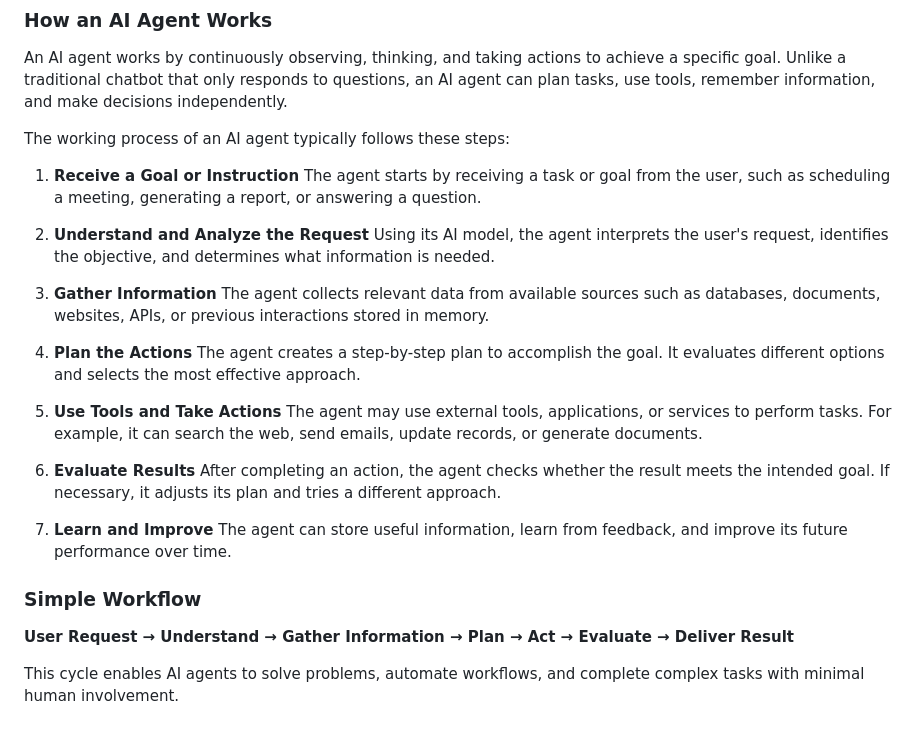
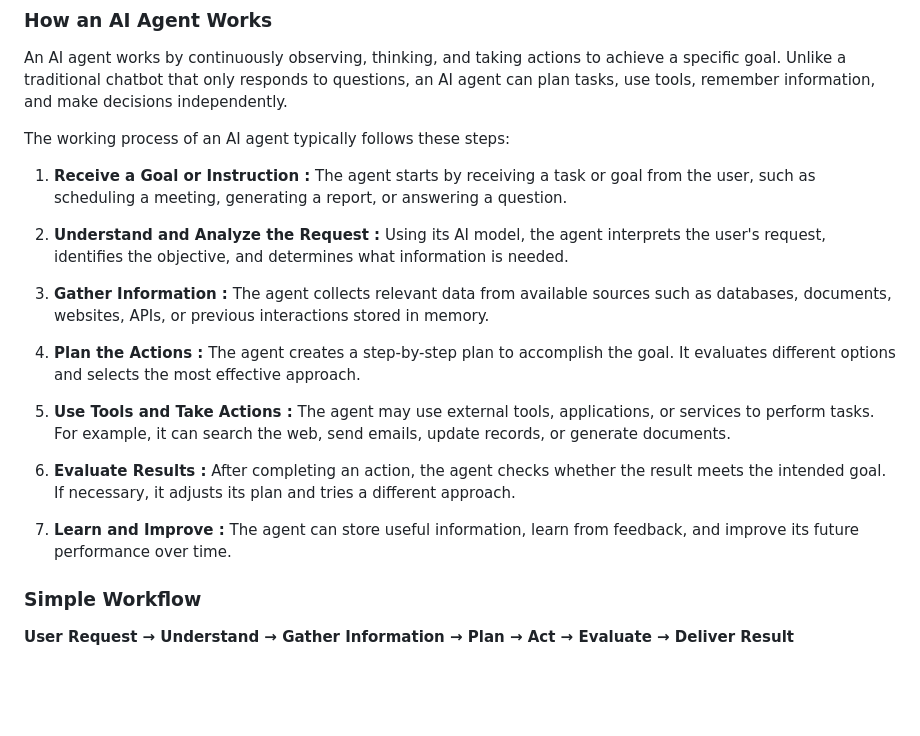
Before and after one commit to afran-263/AI-Agent, a Markdown page: README.md, the part around the change. GitHub-like rendering; blank space fills up the shorter version.

```diff
--- a/README.md
+++ b/README.md
@@ -77,29 +77,27 @@ An AI agent works by continuously observing, thinking, and taking actions to ach
 
 The working process of an AI agent typically follows these steps:
 
-1. **Receive a Goal or Instruction**
+1. **Receive a Goal or Instruction :**
  The agent starts by receiving a task or goal from the user, such as scheduling a meeting, generating a report, or answering a question.
 
-2. **Understand and Analyze the Request**
+2. **Understand and Analyze the Request :**
  Using its AI model, the agent interprets the user's request, identifies the objective, and determines what information is needed.
 
-3. **Gather Information**
+3. **Gather Information :**
  The agent collects relevant data from available sources such as databases, documents, websites, APIs, or previous interactions stored in memory.
 
-4. **Plan the Actions**
+4. **Plan the Actions :**
  The agent creates a step-by-step plan to accomplish the goal. It evaluates different options and selects the most effective approach.
 
-5. **Use Tools and Take Actions**
+5. **Use Tools and Take Actions :**
  The agent may use external tools, applications, or services to perform tasks. For example, it can search the web, send emails, update records, or generate documents.
 
-6. **Evaluate Results**
+6. **Evaluate Results :**
  After completing an action, the agent checks whether the result meets the intended goal. If necessary, it adjusts its plan and tries a different approach.
 
-7. **Learn and Improve**
+7. **Learn and Improve :**
  The agent can store useful information, learn from feedback, and improve its future performance over time.
 
 ### Simple Workflow
 
 **User Request → Understand → Gather Information → Plan → Act → Evaluate → Deliver Result**
-
-This cycle enables AI agents to solve problems, automate workflows, and complete complex tasks with minimal human involvement.
```
